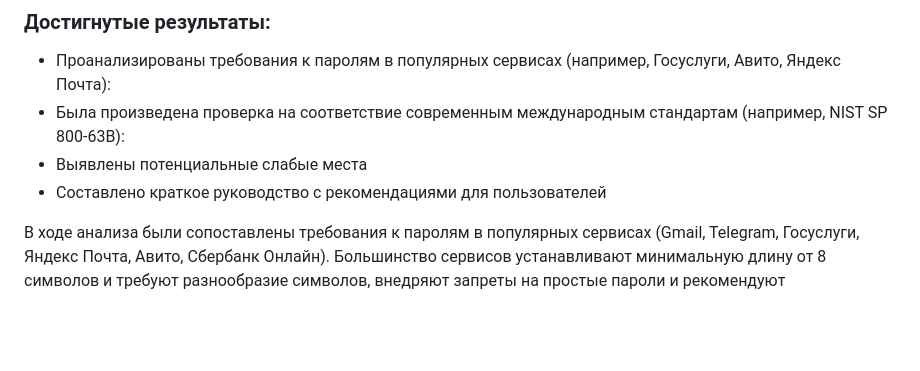
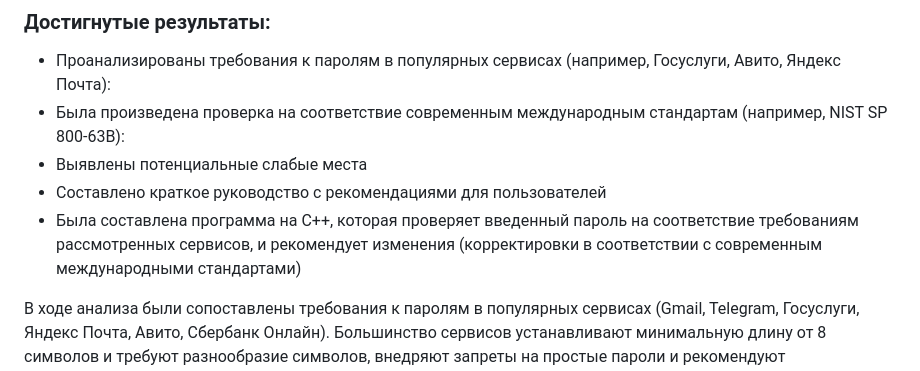
Before and after one commit to hudmudbbb/-project-practice, a Markdown page: docs/README.md, the part around the change. Drawn GitHub-style; blank space fills up the shorter version.

```diff
--- a/docs/README.md
+++ b/docs/README.md
@@ -75,6 +75,7 @@
 - Была произведена проверка на соответствие современным международным стандартам (например, NIST SP 800-63B):
 - Выявлены потенциальные слабые места
 - Составлено краткое руководство с рекомендациями для пользователей
+- Была составлена программа на C++, которая проверяет введенный пароль на соответствие требованиям рассмотренных сервисов, и рекомендует изменения (корректировки в соответствии с современным международными стандартами)
 
 В ходе анализа были сопоставлены требования к паролям в популярных сервисах (Gmail, Telegram, Госуслуги, Яндекс Почта, Авито, Сбербанк Онлайн). Большинство сервисов устанавливают минимальную длину от 8 символов и требуют разнообразие символов, внедряют запреты на простые пароли и рекомендуют двухфакторную аутентификацию. Некоторые поддерживают длинные пароли и Unicode.
 
```
